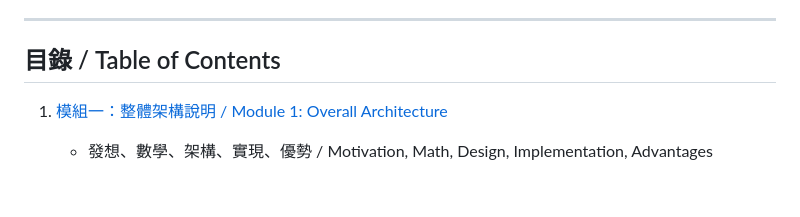
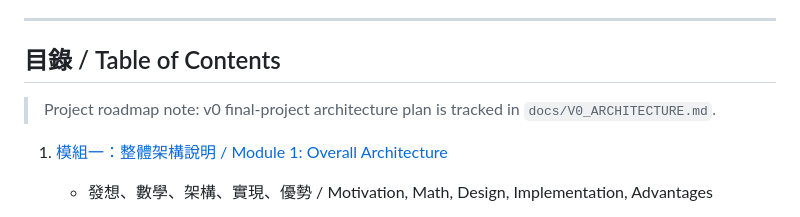
Before and after one commit to jerry102102102/RL_brain_trainer, a Markdown page: README.md, the part around the change. Rendered like a GitHub page; blank space fills up the shorter version.

Commit message:
Add v0 final-project architecture plan and link from README

```diff
--- a/README.md
+++ b/README.md
@@ -8,6 +8,8 @@
 ---
 
 ## 目錄 / Table of Contents
+
+> Project roadmap note: v0 final-project architecture plan is tracked in `docs/V0_ARCHITECTURE.md`.
 
 1. [模組一：整體架構說明 / Module 1: Overall Architecture](#模組一整體架構說明--module-1-overall-architecture)
 
```
Also changed, not shown: docs/V0_ARCHITECTURE.md (added, +63 -0 lines).
